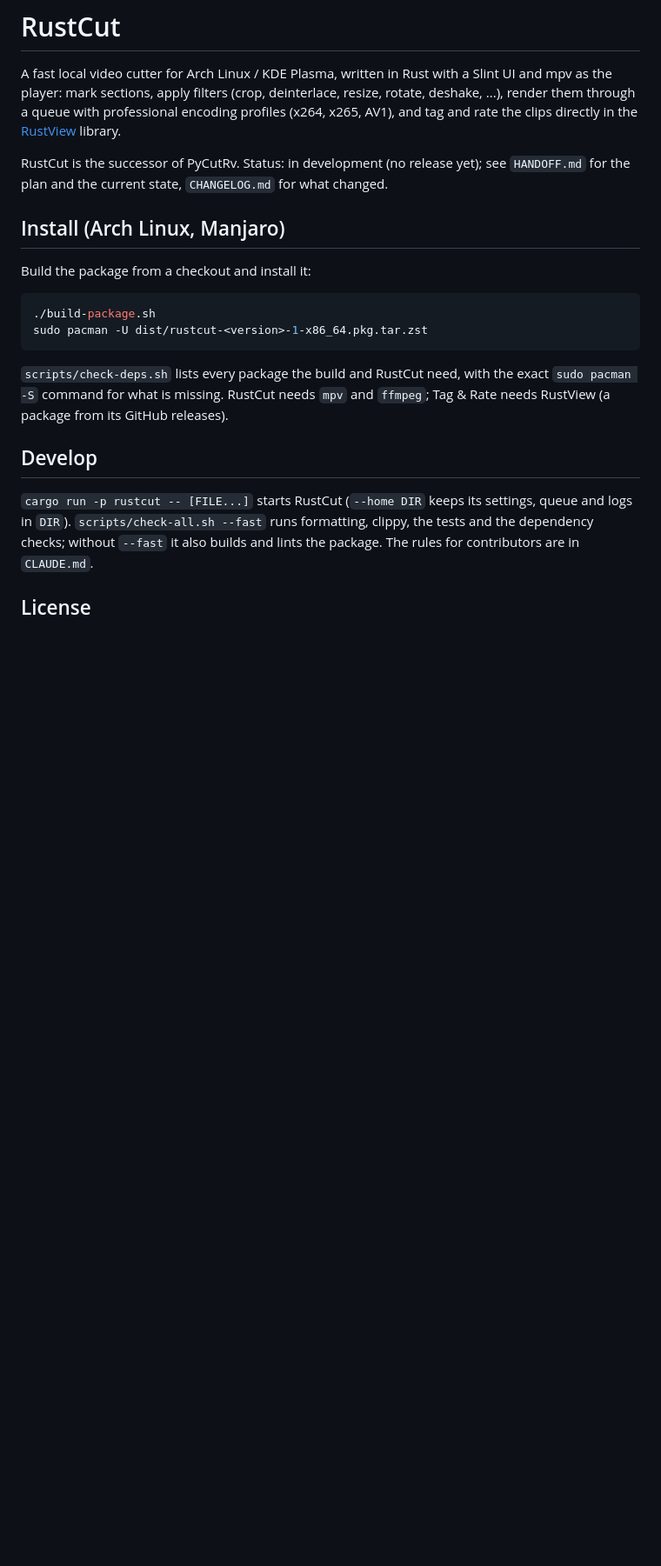
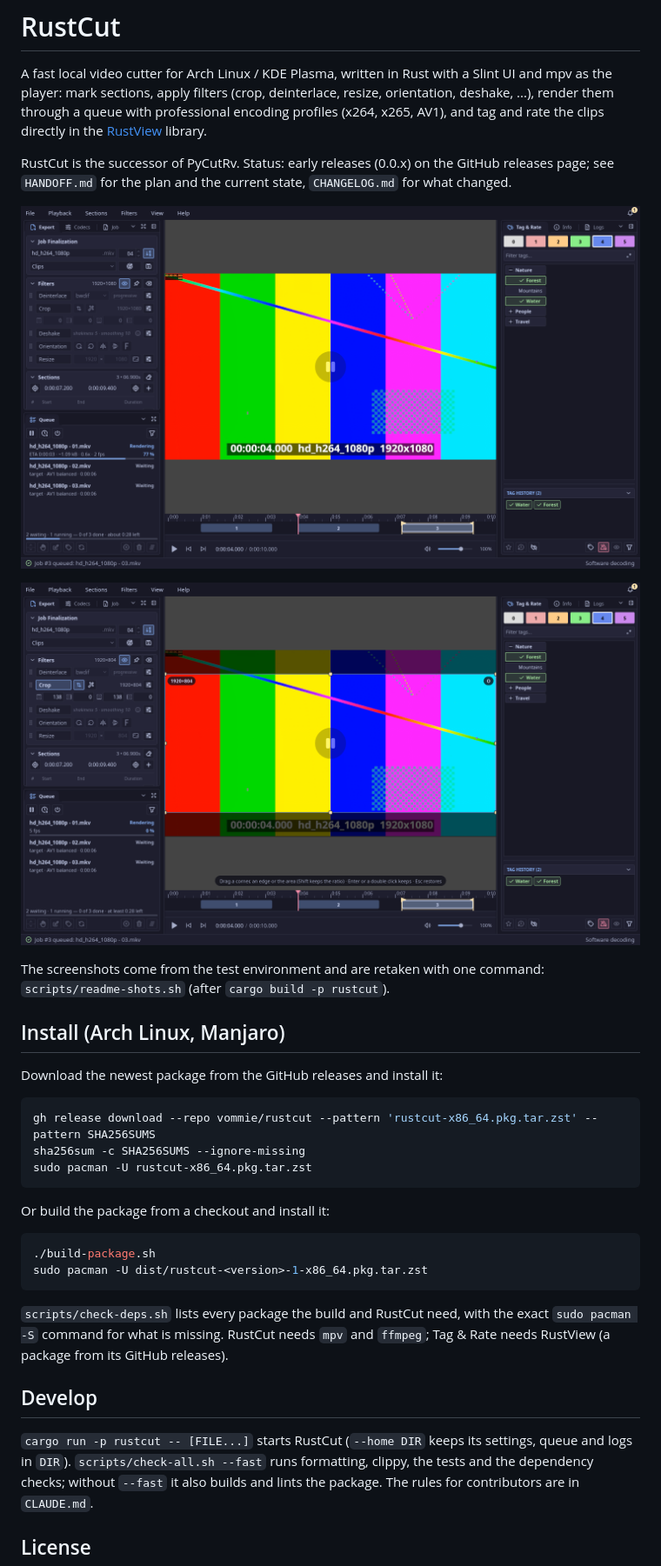
Before and after one commit to vommie/rustcut, a Markdown page: README.md, the part around the change. Shown at 87% size. Drawn GitHub-style; pictures changed too: docs/screenshots/crop.png (added), docs/screenshots/main.png (added); blank space fills up the shorter version.

Commit message:
chore(release): 0.0.60, the first release, with README screenshots
- CHANGELOG: [Unreleased] dated as [0.0.60] - 2026-10-27, compare links added.
- README: the two screenshots from the test environment (M6.4), the install from the GitHub release,
  "orientation" in the filter list.
- scripts/readme-shots.sh: follows the current UI (config version 6, the current section's time
  fields, the tag tree's node button, the crop's number fields; no tagging-off banner and no
  similar-names bubble over the panels).
- HANDOFF: status, milestone log, M6.4 done.

Co-Authored-By: Claude Opus 5.5 <noreply@anthropic.com>

````diff
--- a/README.md
+++ b/README.md
@@ -1,15 +1,32 @@
 # RustCut
 
 A fast local video cutter for Arch Linux / KDE Plasma, written in Rust with a Slint UI and mpv as the player: mark sections,
-apply filters (crop, deinterlace, resize, rotate, deshake, ...), render them through a queue with professional encoding profiles
+apply filters (crop, deinterlace, resize, orientation, deshake, ...), render them through a queue with professional encoding profiles
 (x264, x265, AV1), and tag and rate the clips directly in the [RustView](https://github.com/vommie/rustview) library.
 
-RustCut is the successor of PyCutRv. Status: in development (no release yet); see `HANDOFF.md` for the plan and the
-current state, `CHANGELOG.md` for what changed.
+RustCut is the successor of PyCutRv. Status: early releases (0.0.x) on the GitHub releases page; see `HANDOFF.md` for
+the plan and the current state, `CHANGELOG.md` for what changed.
+
+![The main window: sections on the timeline, the filters, a queue with one job rendering, tags and a rating for the
+next job](docs/screenshots/main.png)
+
+![The crop edited on the video: the edges in the Filters card, the output size and the ratio button on the
+frame](docs/screenshots/crop.png)
+
+The screenshots come from the test environment and are retaken with one command: `scripts/readme-shots.sh` (after
+`cargo build -p rustcut`).
 
 ## Install (Arch Linux, Manjaro)
 
-Build the package from a checkout and install it:
+Download the newest package from the GitHub releases and install it:
+
+```bash
+gh release download --repo vommie/rustcut --pattern 'rustcut-x86_64.pkg.tar.zst' --pattern SHA256SUMS
+sha256sum -c SHA256SUMS --ignore-missing
+sudo pacman -U rustcut-x86_64.pkg.tar.zst
+```
+
+Or build the package from a checkout and install it:
 
 ```bash
 ./build-package.sh
````
Also changed, not shown: CHANGELOG.md (+6 -1 lines).
